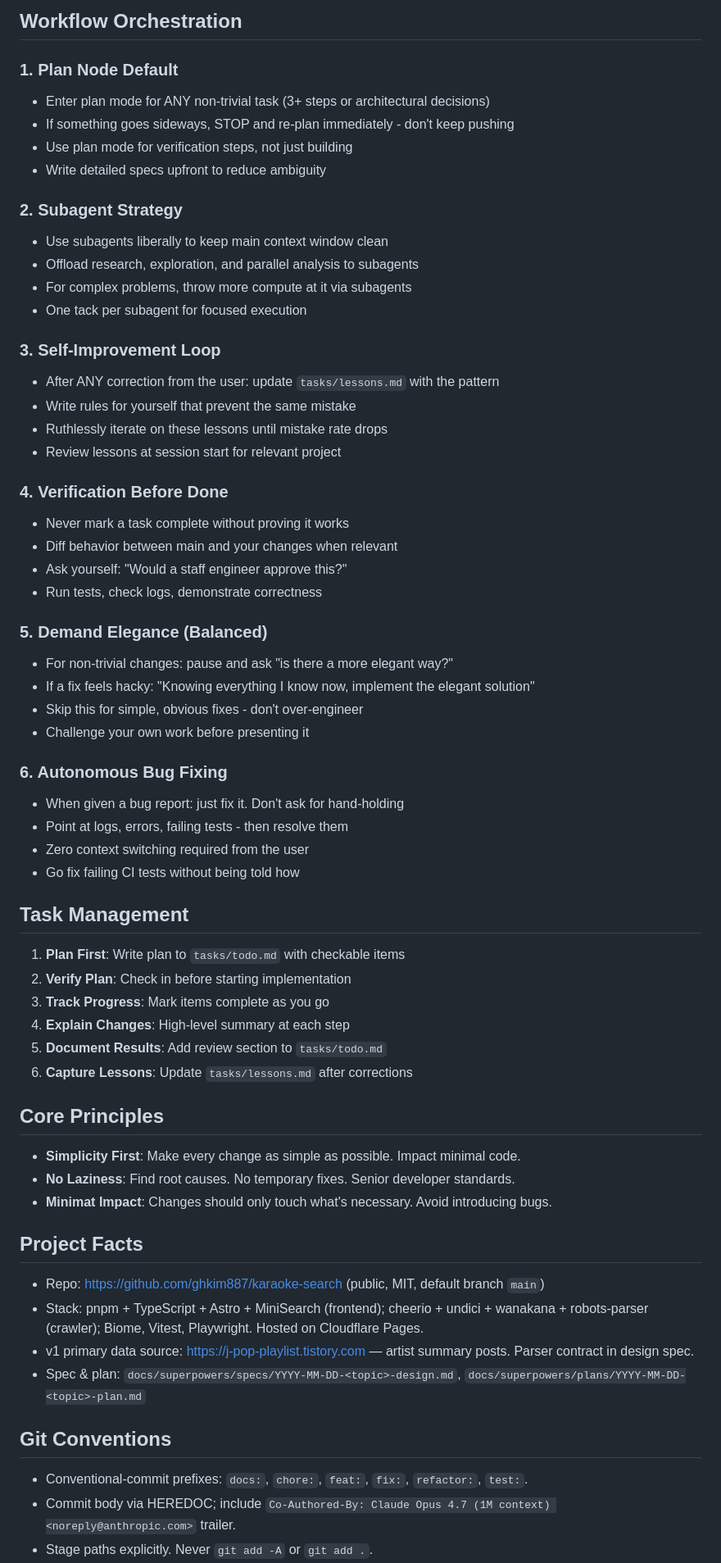
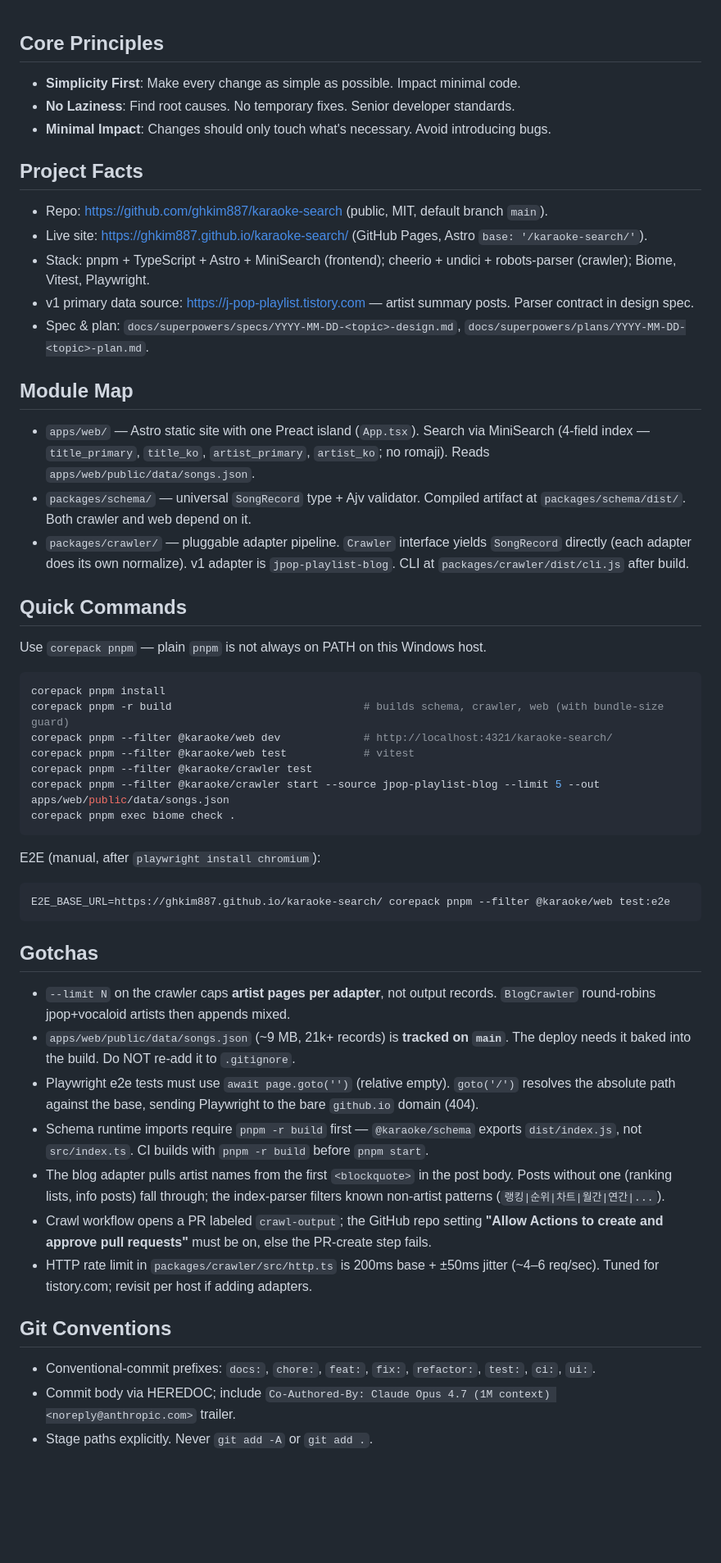
Before and after one commit to ghkim887/karaoke-search, a Markdown page: CLAUDE.md, the part around the change. Shown at 82% size. Drawn GitHub-style; blank space fills up the shorter version.

Commit message:
docs: rewrite CLAUDE.md with module map, commands, and gotchas
Drop stale Workflow Orchestration / Task Management sections (they
referenced tasks/todo.md and tasks/lessons.md which don't exist
in this repo). Refresh Project Facts (GitHub Pages not Cloudflare;
wanakana removed). Add a Module Map, a Quick Commands block (with
the corepack pnpm reminder), and a Gotchas list capturing the
operational quirks we hit during v1: the --limit semantics, the
tracked songs.json, the goto('') Playwright fix, the schema-build
ordering, the index-parser ranking filter, the GH Actions PR-create
permission, and the HTTP rate limit.

Co-Authored-By: Claude Opus 4.7 (1M context) <noreply@anthropic.com>

````diff
--- a/CLAUDE.md
+++ b/CLAUDE.md
@@ -1,66 +1,56 @@
-## Workflow Orchestration
-
-### 1. Plan Node Default
-- Enter plan mode for ANY non-trivial task (3+ steps or architectural decisions)
-- If something goes sideways, STOP and re-plan immediately - don't keep pushing
-- Use plan mode for verification steps, not just building
-- Write detailed specs upfront to reduce ambiguity
-
-### 2. Subagent Strategy
-- Use subagents liberally to keep main context window clean
-- Offload research, exploration, and parallel analysis to subagents
-- For complex problems, throw more compute at it via subagents
-- One tack per subagent for focused execution
-
-### 3. Self-Improvement Loop
-- After ANY correction from the user: update `tasks/lessons.md` with the pattern
-- Write rules for yourself that prevent the same mistake
-- Ruthlessly iterate on these lessons until mistake rate drops
-- Review lessons at session start for relevant project
-
-### 4. Verification Before Done
-- Never mark a task complete without proving it works
-- Diff behavior between main and your changes when relevant
-- Ask yourself: "Would a staff engineer approve this?"
-- Run tests, check logs, demonstrate correctness
-
-### 5. Demand Elegance (Balanced)
-- For non-trivial changes: pause and ask "is there a more elegant way?"
-- If a fix feels hacky: "Knowing everything I know now, implement the elegant solution"
-- Skip this for simple, obvious fixes - don't over-engineer
-- Challenge your own work before presenting it
-
-### 6. Autonomous Bug Fixing
-- When given a bug report: just fix it. Don't ask for hand-holding
-- Point at logs, errors, failing tests - then resolve them
-- Zero context switching required from the user
-- Go fix failing CI tests without being told how
-
-## Task Management
-
-1. **Plan First**: Write plan to `tasks/todo.md` with checkable items
-2. **Verify Plan**: Check in before starting implementation
-3. **Track Progress**: Mark items complete as you go
-4. **Explain Changes**: High-level summary at each step
-5. **Document Results**: Add review section to `tasks/todo.md`
-6. **Capture Lessons**: Update `tasks/lessons.md` after corrections
-
 ## Core Principles
 
 - **Simplicity First**: Make every change as simple as possible. Impact minimal code.
 - **No Laziness**: Find root causes. No temporary fixes. Senior developer standards.
-- **Minimat Impact**: Changes should only touch what's necessary. Avoid introducing bugs.
+- **Minimal Impact**: Changes should only touch what's necessary. Avoid introducing bugs.
 
 ## Project Facts
 
-- Repo: https://github.com/ghkim887/karaoke-search (public, MIT, default branch `main`)
-- Stack: pnpm + TypeScript + Astro + MiniSearch (frontend); cheerio + undici + wanakana + robots-parser (crawler); Biome, Vitest, Playwright. Hosted on Cloudflare Pages.
+- Repo: https://github.com/ghkim887/karaoke-search (public, MIT, default branch `main`).
+- Live site: https://ghkim887.github.io/karaoke-search/ (GitHub Pages, Astro `base: '/karaoke-search/'`).
+- Stack: pnpm + TypeScript + Astro + MiniSearch (frontend); cheerio + undici + robots-parser (crawler); Biome, Vitest, Playwright.
 - v1 primary data source: https://j-pop-playlist.tistory.com — artist summary posts. Parser contract in design spec.
-- Spec & plan: `docs/superpowers/specs/YYYY-MM-DD-<topic>-design.md`, `docs/superpowers/plans/YYYY-MM-DD-<topic>-plan.md`
+- Spec & plan: `docs/superpowers/specs/YYYY-MM-DD-<topic>-design.md`, `docs/superpowers/plans/YYYY-MM-DD-<topic>-plan.md`.
+
+## Module Map
+
+- `apps/web/` — Astro static site with one Preact island (`App.tsx`). Search via MiniSearch (4-field index — `title_primary`, `title_ko`, `artist_primary`, `artist_ko`; no romaji). Reads `apps/web/public/data/songs.json`.
+- `packages/schema/` — universal `SongRecord` type + Ajv validator. Compiled artifact at `packages/schema/dist/`. Both crawler and web depend on it.
+- `packages/crawler/` — pluggable adapter pipeline. `Crawler` interface yields `SongRecord` directly (each adapter does its own normalize). v1 adapter is `jpop-playlist-blog`. CLI at `packages/crawler/dist/cli.js` after build.
+
+## Quick Commands
+
+Use `corepack pnpm` — plain `pnpm` is not always on PATH on this Windows host.
+
+```bash
+corepack pnpm install
+corepack pnpm -r build                              # builds schema, crawler, web (with bundle-size guard)
+corepack pnpm --filter @karaoke/web dev             # http://localhost:4321/karaoke-search/
+corepack pnpm --filter @karaoke/web test            # vitest
+corepack pnpm --filter @karaoke/crawler test
+corepack pnpm --filter @karaoke/crawler start --source jpop-playlist-blog --limit 5 --out apps/web/public/data/songs.json
+corepack pnpm exec biome check .
+```
+
+E2E (manual, after `playwright install chromium`):
+
+```bash
+E2E_BASE_URL=https://ghkim887.github.io/karaoke-search/ corepack pnpm --filter @karaoke/web test:e2e
+```
+
+## Gotchas
+
+- `--limit N` on the crawler caps **artist pages per adapter**, not output records. `BlogCrawler` round-robins jpop+vocaloid artists then appends mixed.
+- `apps/web/public/data/songs.json` (~9 MB, 21k+ records) is **tracked on `main`**. The deploy needs it baked into the build. Do NOT re-add it to `.gitignore`.
+- Playwright e2e tests must use `await page.goto('')` (relative empty). `goto('/')` resolves the absolute path against the base, sending Playwright to the bare `github.io` domain (404).
+- Schema runtime imports require `pnpm -r build` first — `@karaoke/schema` exports `dist/index.js`, not `src/index.ts`. CI builds with `pnpm -r build` before `pnpm start`.
+- The blog adapter pulls artist names from the first `<blockquote>` in the post body. Posts without one (ranking lists, info posts) fall through; the index-parser filters known non-artist patterns (`랭킹|순위|차트|월간|연간|...`).
+- Crawl workflow opens a PR labeled `crawl-output`; the GitHub repo setting **"Allow Actions to create and approve pull requests"** must be on, else the PR-create step fails.
+- HTTP rate limit in `packages/crawler/src/http.ts` is 200ms base + ±50ms jitter (~4–6 req/sec). Tuned for tistory.com; revisit per host if adding adapters.
 
 ## Git Conventions
 
-- Conventional-commit prefixes: `docs:`, `chore:`, `feat:`, `fix:`, `refactor:`, `test:`.
+- Conventional-commit prefixes: `docs:`, `chore:`, `feat:`, `fix:`, `refactor:`, `test:`, `ci:`, `ui:`.
 - Commit body via HEREDOC; include `Co-Authored-By: Claude Opus 4.7 (1M context) <noreply@anthropic.com>` trailer.
 - Stage paths explicitly. Never `git add -A` or `git add .`.
 - Default branch `main`. Push to `origin`.
````
